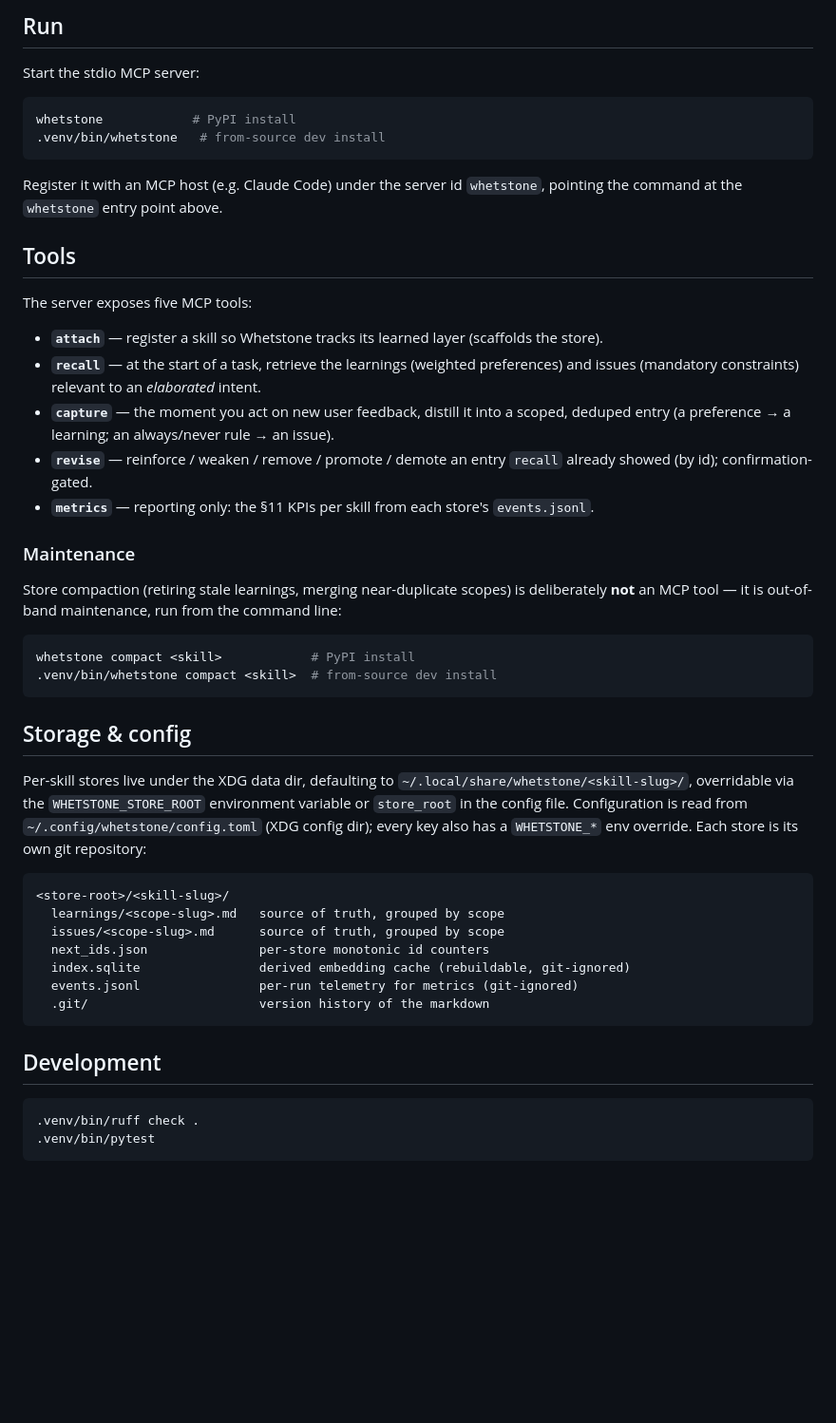
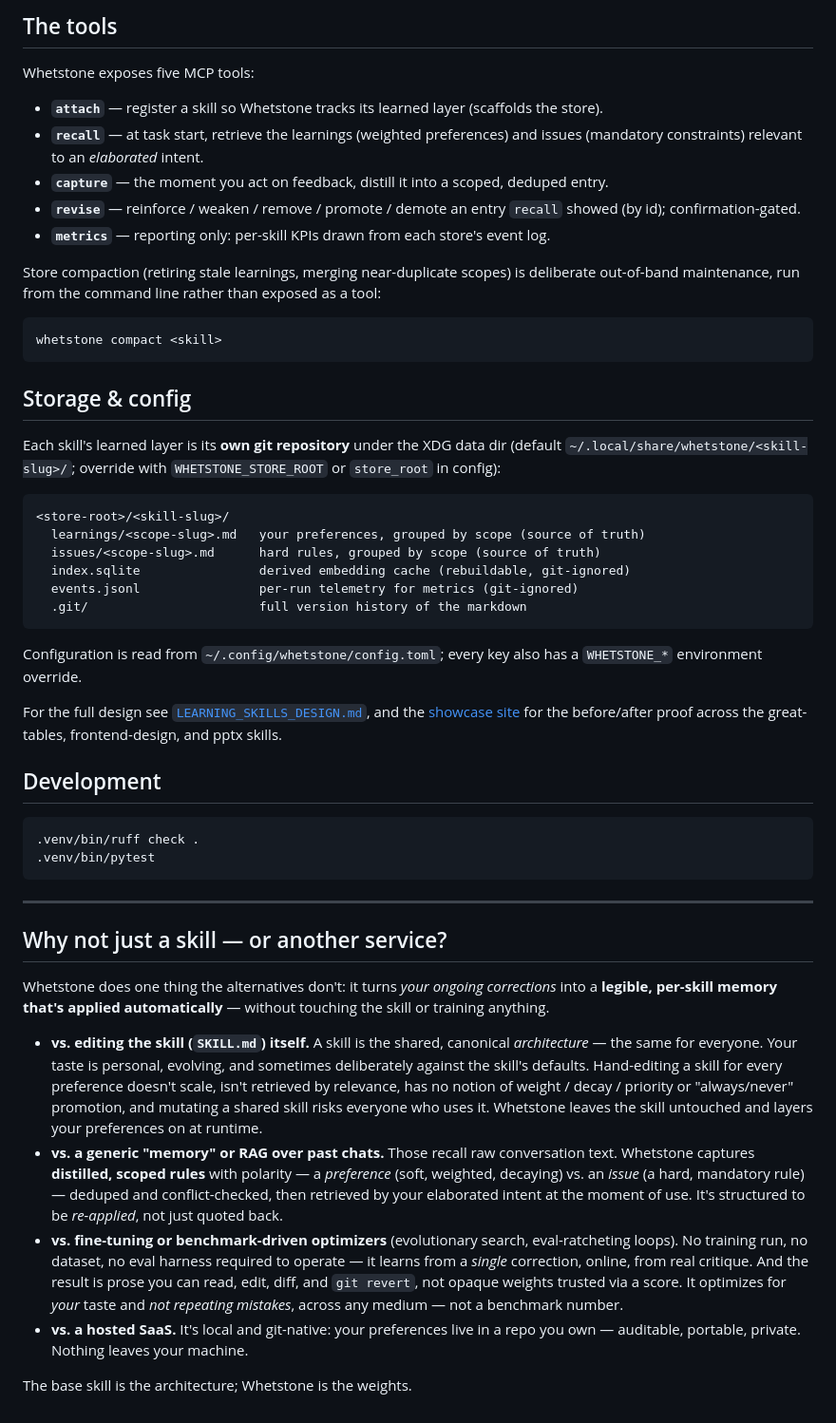
Before and after one commit to HrudithL/whetstone, a Markdown page: README.md, the part around one of its changes. Shown at 95% size. Rendered like a GitHub page; blank space fills up the shorter version.

````diff
--- a/README.md
+++ b/README.md
@@ -54,56 +97,45 @@ python3 -m venv .venv
 
-## Run
+## The tools
 
-Start the stdio MCP server:
+Whetstone exposes five MCP tools:
+
+- **`attach`** — register a skill so Whetstone tracks its learned layer (scaffolds the store).
+- **`recall`** — at task start, retrieve the learnings (weighted preferences) and issues (mandatory
+  constraints) relevant to an *elaborated* intent.
+- **`capture`** — the moment you act on feedback, distill it into a scoped, deduped entry.
+- **`revise`** — reinforce / weaken / remove / promote / demote an entry `recall` showed (by id);
+  confirmation-gated.
+- **`metrics`** — reporting only: per-skill KPIs drawn from each store's event log.
+
+Store compaction (retiring stale learnings, merging near-duplicate scopes) is deliberate out-of-band
+maintenance, run from the command line rather than exposed as a tool:
 
 ```sh
-whetstone            # PyPI install
-.venv/bin/whetstone   # from-source dev install
-```
-
-Register it with an MCP host (e.g. Claude Code) under the server id `whetstone`, pointing the
-command at the `whetstone` entry point above.
-
-## Tools
-
-The server exposes five MCP tools:
-
-- **`attach`** — register a skill so Whetstone tracks its learned layer (scaffolds the store).
-- **`recall`** — at the start of a task, retrieve the learnings (weighted preferences) and issues
-  (mandatory constraints) relevant to an *elaborated* intent.
-- **`capture`** — the moment you act on new user feedback, distill it into a scoped, deduped entry
-  (a preference → a learning; an always/never rule → an issue).
-- **`revise`** — reinforce / weaken / remove / promote / demote an entry `recall` already showed
-  (by id); confirmation-gated.
-- **`metrics`** — reporting only: the §11 KPIs per skill from each store's `events.jsonl`.
-
-### Maintenance
-
-Store compaction (retiring stale learnings, merging near-duplicate scopes) is deliberately **not**
-an MCP tool — it is out-of-band maintenance, run from the command line:
-
-```sh
-whetstone compact <skill>            # PyPI install
-.venv/bin/whetstone compact <skill>  # from-source dev install
+whetstone compact <skill>
 ```
 
 ## Storage & config
 
-Per-skill stores live under the XDG data dir, defaulting to
-`~/.local/share/whetstone/<skill-slug>/`, overridable via the `WHETSTONE_STORE_ROOT` environment
-variable or `store_root` in the config file. Configuration is read from
-`~/.config/whetstone/config.toml` (XDG config dir); every key also has a `WHETSTONE_*` env
-override. Each store is its own git repository:
+Each skill's learned layer is its **own git repository** under the XDG data dir (default
+`~/.local/share/whetstone/<skill-slug>/`; override with `WHETSTONE_STORE_ROOT` or `store_root` in
+config):
 
 ```
 <store-root>/<skill-slug>/
-  learnings/<scope-slug>.md   source of truth, grouped by scope
-  issues/<scope-slug>.md      source of truth, grouped by scope
-  next_ids.json               per-store monotonic id counters
+  learnings/<scope-slug>.md   your preferences, grouped by scope (source of truth)
+  issues/<scope-slug>.md      hard rules, grouped by scope (source of truth)
   index.sqlite                derived embedding cache (rebuildable, git-ignored)
   events.jsonl                per-run telemetry for metrics (git-ignored)
-  .git/                       version history of the markdown
+  .git/                       full version history of the markdown
 ```
+
+Configuration is read from `~/.config/whetstone/config.toml`; every key also has a `WHETSTONE_*`
+environment override.
+
+For the full design see
+[`LEARNING_SKILLS_DESIGN.md`](https://github.com/HrudithL/whetstone/blob/main/LEARNING_SKILLS_DESIGN.md),
+and the [showcase site](https://hrudithl.github.io/whetstone/) for the before/after proof across the
+great-tables, frontend-design, and pptx skills.
 
 ## Development
 
@@ -111,3 +143,31 @@ override. Each store is its own git repository:
 .venv/bin/ruff check .
 .venv/bin/pytest
 ```
+
+---
+
+## Why not just a skill — or another service?
+
+Whetstone does one thing the alternatives don't: it turns *your ongoing corrections* into a
+**legible, per-skill memory that's applied automatically** — without touching the skill or training
+anything.
+
+- **vs. editing the skill (`SKILL.md`) itself.** A skill is the shared, canonical *architecture* —
+  the same for everyone. Your taste is personal, evolving, and sometimes deliberately against the
+  skill's defaults. Hand-editing a skill for every preference doesn't scale, isn't retrieved by
+  relevance, has no notion of weight / decay / priority or "always/never" promotion, and mutating a
+  shared skill risks everyone who uses it. Whetstone leaves the skill untouched and layers your
+  preferences on at runtime.
+- **vs. a generic "memory" or RAG over past chats.** Those recall raw conversation text. Whetstone
+  captures **distilled, scoped rules** with polarity — a *preference* (soft, weighted, decaying) vs.
+  an *issue* (a hard, mandatory rule) — deduped and conflict-checked, then retrieved by your
+  elaborated intent at the moment of use. It's structured to be *re-applied*, not just quoted back.
+- **vs. fine-tuning or benchmark-driven optimizers** (evolutionary search, eval-ratcheting loops).
+  No training run, no dataset, no eval harness required to operate — it learns from a *single*
+  correction, online, from real critique. And the result is prose you can read, edit, diff, and
+  `git revert`, not opaque weights trusted via a score. It optimizes for *your* taste and *not
+  repeating mistakes*, across any medium — not a benchmark number.
+- **vs. a hosted SaaS.** It's local and git-native: your preferences live in a repo you own —
+  auditable, portable, private. Nothing leaves your machine.
+
+The base skill is the architecture; Whetstone is the weights.
````
Also changed, not shown: other parts of README.md (+71 -28 lines).
